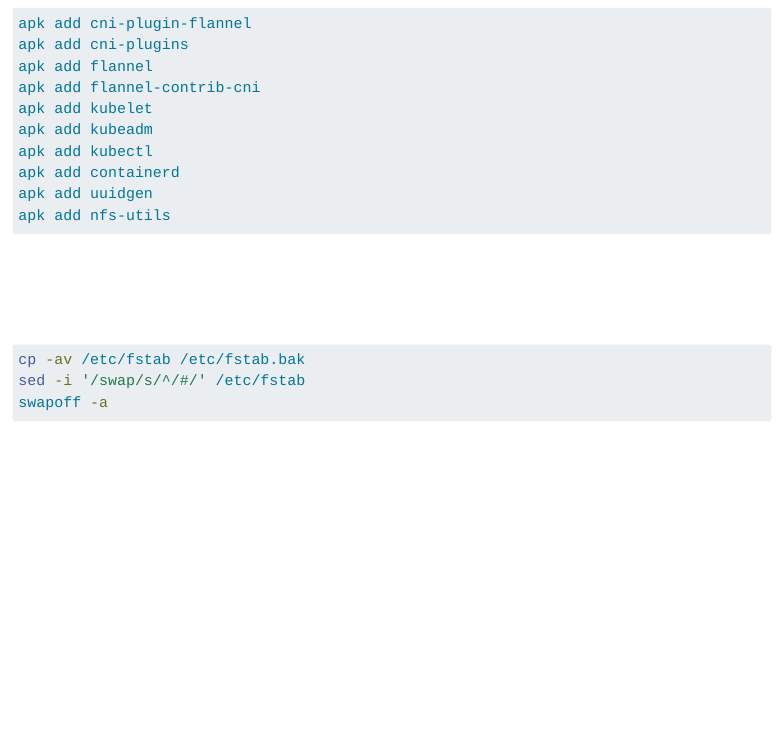
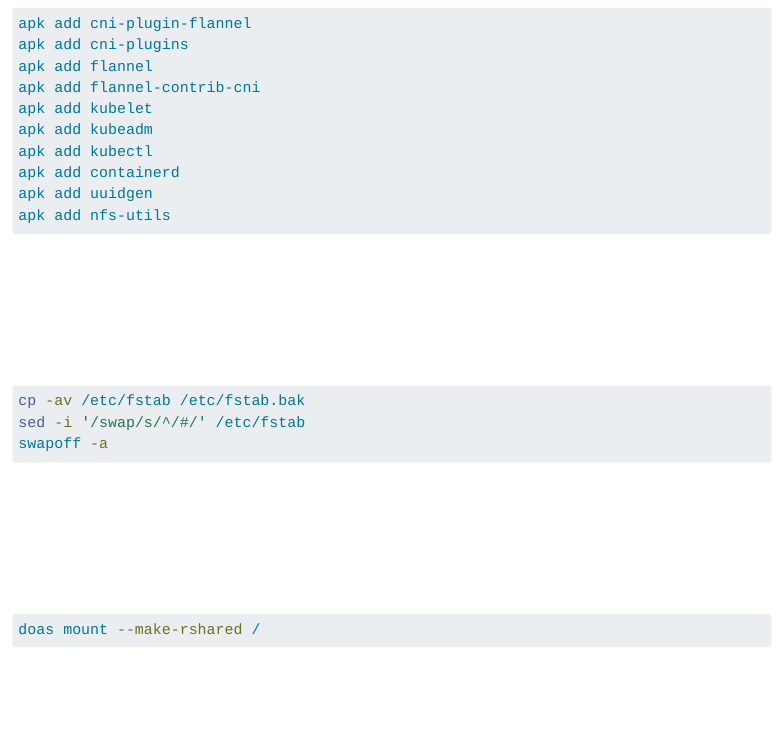
Before and after one commit to briskycola/briskycola.github.io, a Quarto document (posts/setting-up-k8s-with-custom-images/index.qmd): the page in a window 1100 px wide, from 2590 px down. Rendered offline with R 4.5, knitr and Pandoc in place of Quarto, with nearby package versions; menus at the side of the page are left out; long lines of code are wrapped.

Commit message:
adding mount propagation

````diff
--- a/posts/setting-up-k8s-with-custom-images/index.qmd
+++ b/posts/setting-up-k8s-with-custom-images/index.qmd
@@ -141,6 +141,8 @@ apk add containerd
 apk add uuidgen
 apk add nfs-utils
 ```
+
+### Disable Swap
 In order for Kubernetes to work, you will need
 to disable swap. It is especially good to disable
 swap if you're on an SSD to avoid excees writes
@@ -150,6 +152,16 @@ following commands as root to disable swap:
 cp -av /etc/fstab /etc/fstab.bak
 sed -i '/swap/s/^/#/' /etc/fstab
 swapoff -a
+```
+
+### Set Mount Propagation To Be Recursively Shared
+Some services will require mount propagation in
+order to allow containers and pods to mount
+sub-volumes and have them be accessible on
+the host. To allow mount propagation, run
+the following command:
+```bash
+doas mount --make-rshared /
 ```
 
 ### Enable services (control plane and worker)
````
